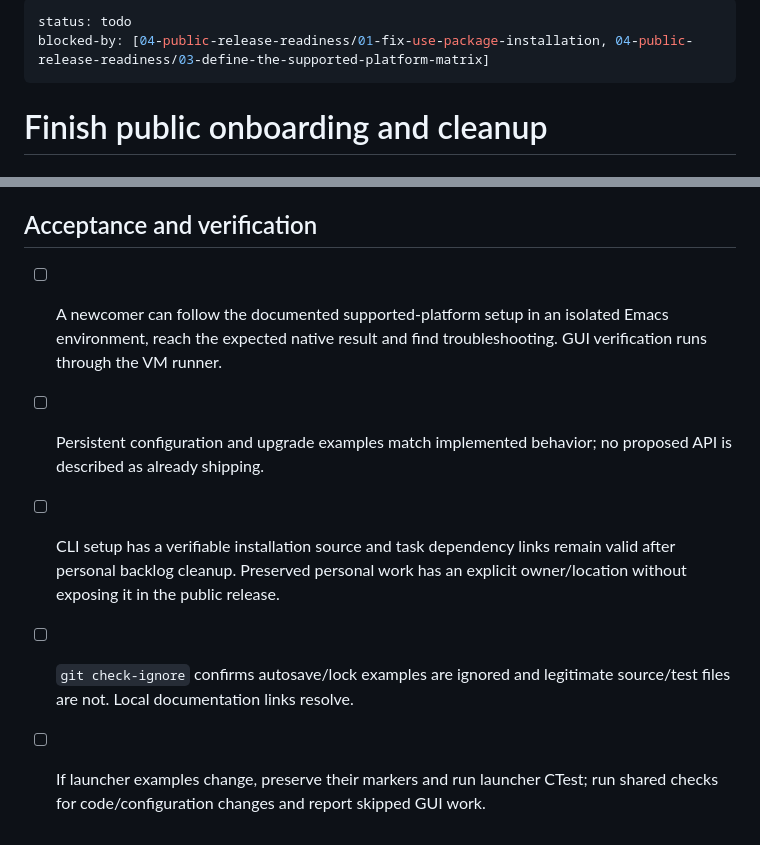
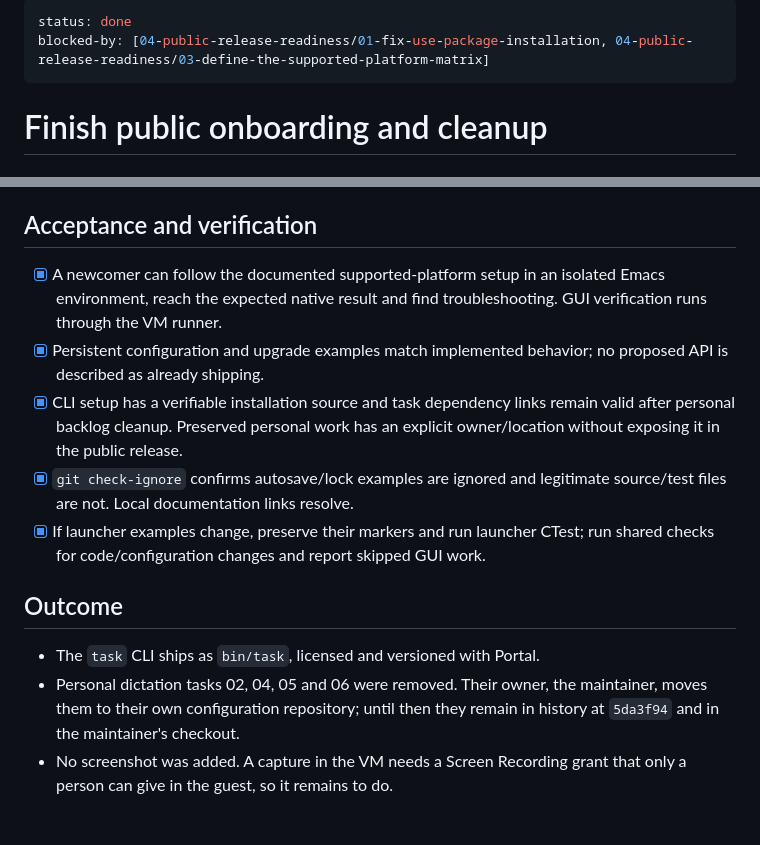
Before and after one commit to antonhibl/portal, a Markdown page: tasks/04-public-release-readiness/07-finish-public-onboarding-and-cleanup.md, 2 parts joined by grey strips. Rendered like a GitHub page.

Commit message:
done: 04-public-release-readiness/07-finish-public-onboarding-and-cleanup

```diff
--- a/tasks/04-public-release-readiness/07-finish-public-onboarding-and-cleanup.md
+++ b/tasks/04-public-release-readiness/07-finish-public-onboarding-and-cleanup.md
@@ -1,5 +1,5 @@
 ---
-status: todo
+status: done
 blocked-by: [04-public-release-readiness/01-fix-use-package-installation, 04-public-release-readiness/03-define-the-supported-platform-matrix]
 ---
 # Finish public onboarding and cleanup
@@ -58,15 +58,24 @@ Review the rest of `tasks/` for personal-only instructions and dependencies.
 
 ## Acceptance and verification
 
-- [ ] A newcomer can follow the documented supported-platform setup in an isolated
+- [x] A newcomer can follow the documented supported-platform setup in an isolated
       Emacs environment, reach the expected native result and find troubleshooting.
       GUI verification runs through the VM runner.
-- [ ] Persistent configuration and upgrade examples match implemented behavior;
+- [x] Persistent configuration and upgrade examples match implemented behavior;
       no proposed API is described as already shipping.
-- [ ] CLI setup has a verifiable installation source and task dependency links
+- [x] CLI setup has a verifiable installation source and task dependency links
       remain valid after personal backlog cleanup. Preserved personal work has an
       explicit owner/location without exposing it in the public release.
-- [ ] `git check-ignore` confirms autosave/lock examples are ignored and legitimate
+- [x] `git check-ignore` confirms autosave/lock examples are ignored and legitimate
       source/test files are not. Local documentation links resolve.
-- [ ] If launcher examples change, preserve their markers and run launcher CTest;
+- [x] If launcher examples change, preserve their markers and run launcher CTest;
       run shared checks for code/configuration changes and report skipped GUI work.
+
+## Outcome
+
+- The `task` CLI ships as `bin/task`, licensed and versioned with Portal.
+- Personal dictation tasks 02, 04, 05 and 06 were removed. Their owner, the
+  maintainer, moves them to their own configuration repository; until then
+  they remain in history at `5da3f94` and in the maintainer's checkout.
+- No screenshot was added. A capture in the VM needs a Screen Recording grant
+  that only a person can give in the guest, so it remains to do.
```
